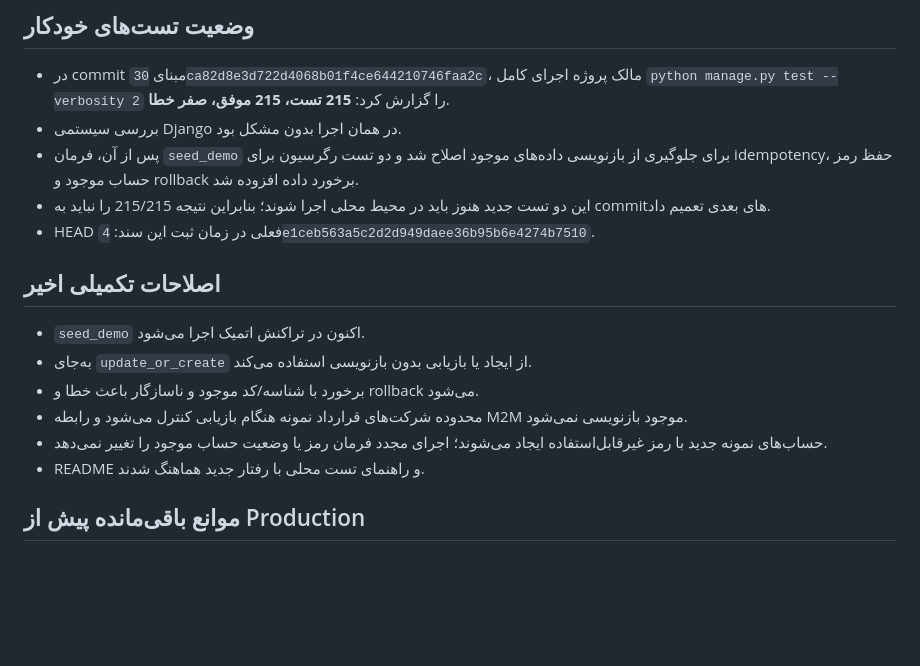
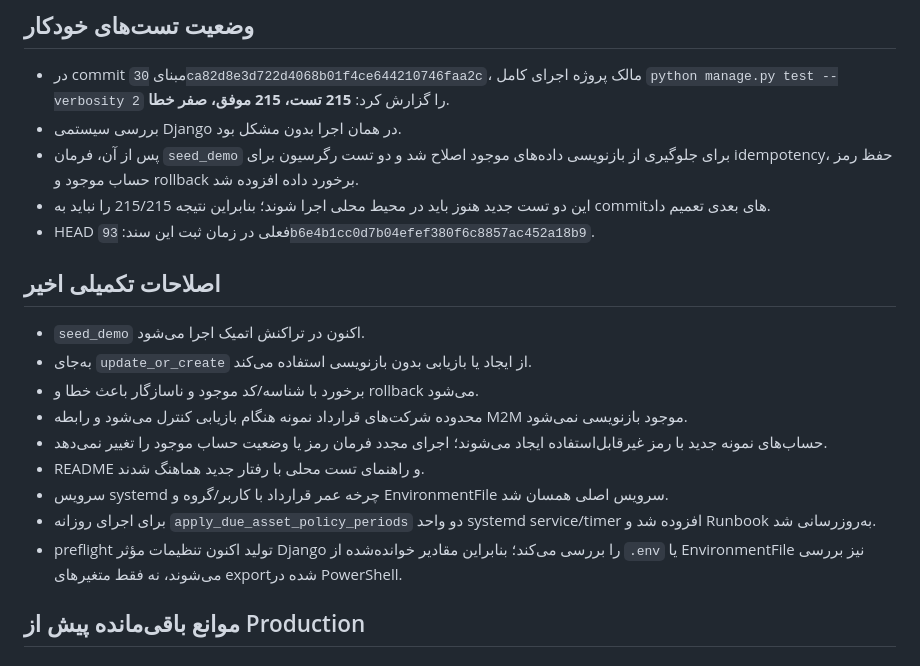
Before and after one commit to msalimimaram/office_kmc, a Markdown page: docs/RELEASE_READINESS_STATUS.md, the part around the change. GitHub-like rendering; blank space fills up the shorter version.

Commit message:
Refresh release readiness record with deployment hardening

```diff
--- a/docs/RELEASE_READINESS_STATUS.md
+++ b/docs/RELEASE_READINESS_STATUS.md
@@ -12,7 +12,7 @@
 - بررسی سیستمی Django در همان اجرا بدون مشکل بود.
 - پس از آن، فرمان `seed_demo` برای جلوگیری از بازنویسی داده‌های موجود اصلاح شد و دو تست رگرسیون برای idempotency، حفظ رمز حساب موجود و rollback برخورد داده افزوده شد.
 - این دو تست جدید هنوز باید در محیط محلی اجرا شوند؛ بنابراین نتیجه 215/215 را نباید به commitهای بعدی تعمیم داد.
-- HEAD فعلی در زمان ثبت این سند: `4e1ceb563a5c2d2d949daee36b95b6e4274b7510`.
+- HEAD فعلی در زمان ثبت این سند: `93b6e4b1cc0d7b04efef380f6c8857ac452a18b9`.
 
 ## اصلاحات تکمیلی اخیر
 
@@ -22,6 +22,9 @@
 - محدوده شرکت‌های قرارداد نمونه هنگام بازیابی کنترل می‌شود و رابطه M2M موجود بازنویسی نمی‌شود.
 - حساب‌های نمونه جدید با رمز غیرقابل‌استفاده ایجاد می‌شوند؛ اجرای مجدد فرمان رمز یا وضعیت حساب موجود را تغییر نمی‌دهد.
 - README و راهنمای تست محلی با رفتار جدید هماهنگ شدند.
+- سرویس systemd چرخه عمر قرارداد با کاربر/گروه و EnvironmentFile سرویس اصلی همسان شد.
+- برای اجرای روزانه `apply_due_asset_policy_periods` دو واحد systemd service/timer افزوده شد و Runbook به‌روزرسانی شد.
+- preflight تولید اکنون تنظیمات مؤثر Django را بررسی می‌کند؛ بنابراین مقادیر خوانده‌شده از `.env` یا EnvironmentFile نیز بررسی می‌شوند، نه فقط متغیرهای exportشده در PowerShell.
 
 ## موانع باقی‌مانده پیش از Production
 
```
